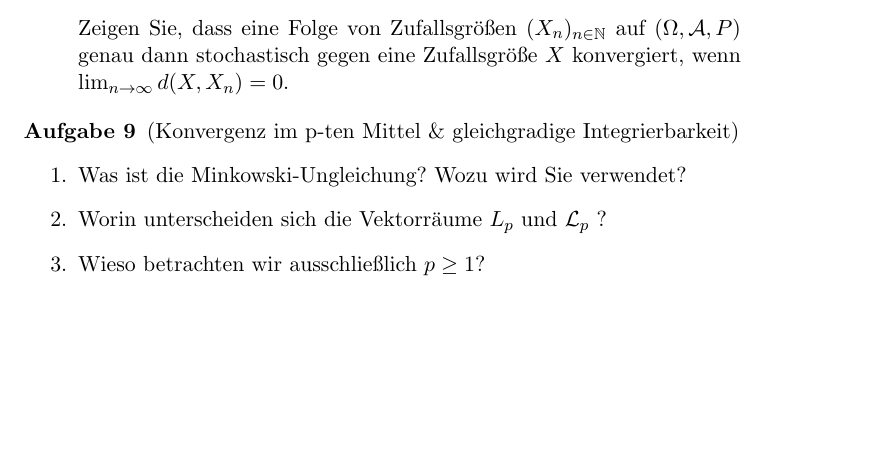
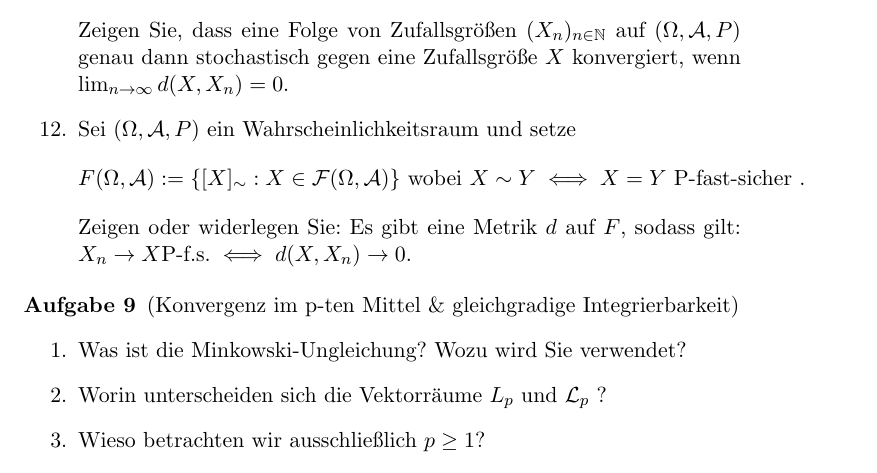
Before and after one commit to jonaskoeppl/wtheo-klausurvorbereitung, a LaTeX document (klausurvorbereitung.tex): part of page 5 of 7, cut so that both start at the same text, the shorter picture padded with empty space. Compiled offline with pdfLaTeX.

Commit message:
Neue Aufgaben zu fast-sicherer Konvergenz.

```diff
--- a/klausurvorbereitung.tex
+++ b/klausurvorbereitung.tex
@@ -234,8 +234,14 @@
             d : \mathcal{F}(\Omega, \mathcal{A}) \times \mathcal{F}(\Omega, \mathcal{A}) \to [0, \infty], (X,Y) \mapsto E(\frac{\lvert X - Y \rvert}{1 + \lvert X - Y \rvert})
         \end{align*}
         Zeigen Sie, dass eine Folge von Zufallsgrößen $(X_n)_{n \in \N}$ auf $(\Omega, \mathcal{A}, P)$ genau dann stochastisch gegen eine Zufallsgröße $X$ konvergiert, wenn $\lim_{n \to \infty}d(X, X_n) = 0$.
+        \item
+        Sei $(\Omega, \mathcal{A}, P)$ ein Wahrscheinlichkeitsraum und setze
+        \begin{align*}
+            F(\Omega, \mathcal{A}) := \{ [X]_{\sim} : X \in \mathcal{F}(\Omega, \mathcal{A})\} \text{ wobei } X \sim Y \iff X = Y \text{ P-fast-sicher }.
+        \end{align*}
+        Zeigen oder widerlegen Sie: Es gibt eine Metrik $d$ auf $F$, sodass gilt: $X_n \to X \text{P-f.s.} \iff d(X,X_n) \to 0$.
 
-    \end{enumerate}
+        \end{enumerate}
 \end{aufgabe}
 
 \begin{aufgabe} (Konvergenz im p-ten Mittel \& gleichgradige Integrierbarkeit)
```
Also changed, not shown: klausurvorbereitung.pdf.
